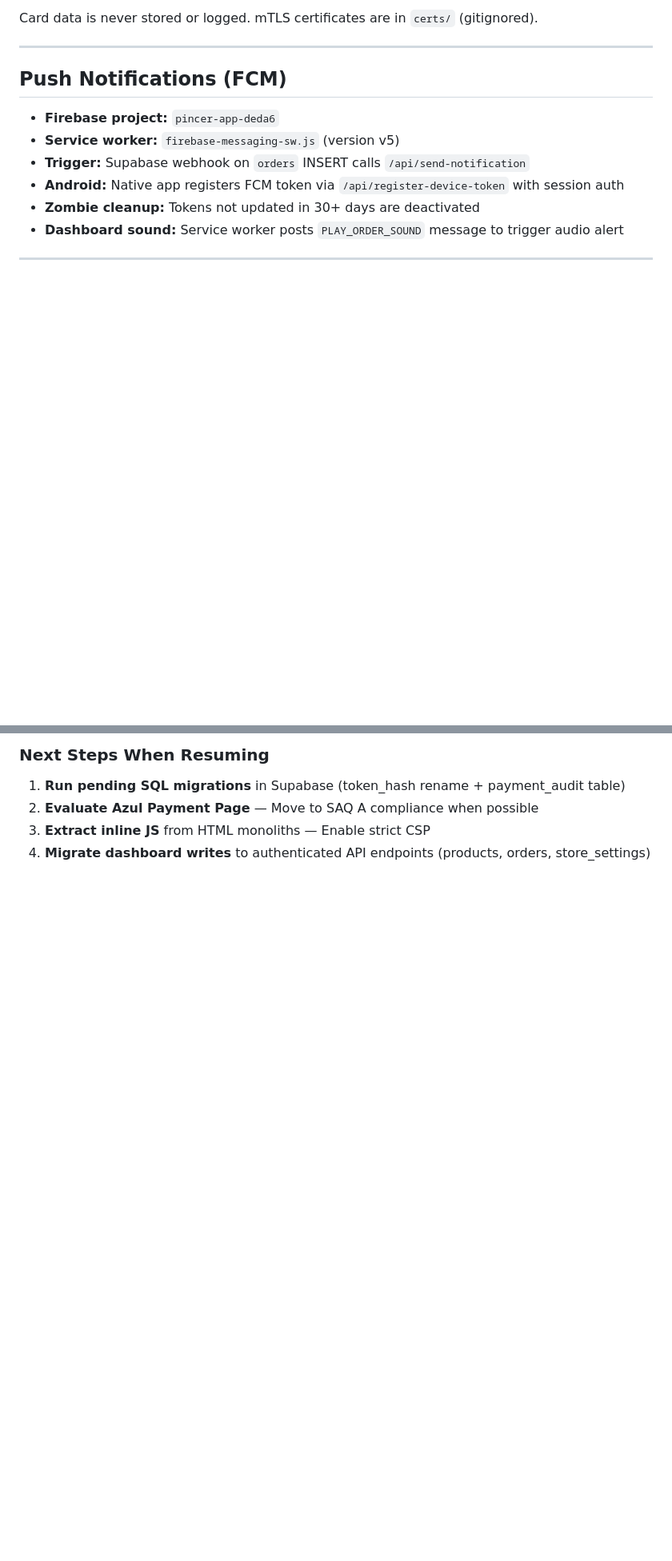
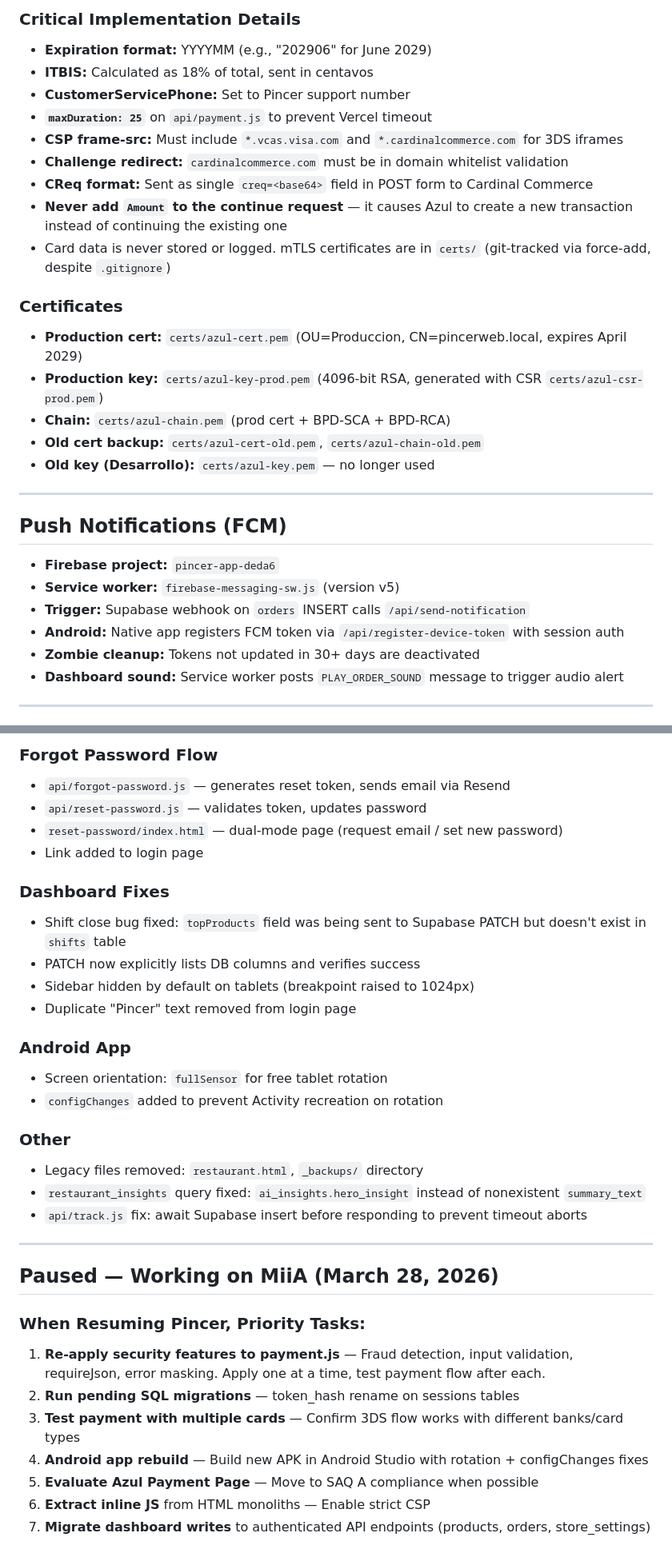
Before and after one commit to tamayobelliard/Pincer-web, a Markdown page: CLAUDE.md, 2 parts joined by grey strips. Shown at 80% size. Rendered like a GitHub page; blank space fills up the shorter version.

```diff
--- a/CLAUDE.md
+++ b/CLAUDE.md
@@ -175,5 +185,21 @@ Comprehensive security audit completed (March 2026). Key measures:
 
-Card data is never stored or logged. mTLS certificates are in `certs/` (gitignored).
+### Critical Implementation Details
+- **Expiration format:** YYYYMM (e.g., "202906" for June 2029)
+- **ITBIS:** Calculated as 18% of total, sent in centavos
+- **CustomerServicePhone:** Set to Pincer support number
+- **`maxDuration: 25`** on `api/payment.js` to prevent Vercel timeout
+- **CSP frame-src:** Must include `*.vcas.visa.com` and `*.cardinalcommerce.com` for 3DS iframes
+- **Challenge redirect:** `cardinalcommerce.com` must be in domain whitelist validation
+- **CReq format:** Sent as single `creq=<base64>` field in POST form to Cardinal Commerce
+- **Never add `Amount` to the continue request** — it causes Azul to create a new transaction instead of continuing the existing one
+- Card data is never stored or logged. mTLS certificates are in `certs/` (git-tracked via force-add, despite `.gitignore`)
+
+### Certificates
+- **Production cert:** `certs/azul-cert.pem` (OU=Produccion, CN=pincerweb.local, expires April 2029)
+- **Production key:** `certs/azul-key-prod.pem` (4096-bit RSA, generated with CSR `certs/azul-csr-prod.pem`)
+- **Chain:** `certs/azul-chain.pem` (prod cert + BPD-SCA + BPD-RCA)
+- **Old cert backup:** `certs/azul-cert-old.pem`, `certs/azul-chain-old.pem`
+- **Old key (Desarrollo):** `certs/azul-key.pem` — no longer used
 
 ---
 
@@ -285,6 +330,34 @@ All schema changes are documented in `rls.sql`. After code changes that require
 
-### Next Steps When Resuming
-1. **Run pending SQL migrations** in Supabase (token_hash rename + payment_audit table)
-2. **Evaluate Azul Payment Page** — Move to SAQ A compliance when possible
-3. **Extract inline JS** from HTML monoliths — Enable strict CSP
-4. **Migrate dashboard writes** to authenticated API endpoints (products, orders, store_settings)
+### Forgot Password Flow
+- `api/forgot-password.js` — generates reset token, sends email via Resend
+- `api/reset-password.js` — validates token, updates password
+- `reset-password/index.html` — dual-mode page (request email / set new password)
+- Link added to login page
+
+### Dashboard Fixes
+- Shift close bug fixed: `topProducts` field was being sent to Supabase PATCH but doesn't exist in `shifts` table
+- PATCH now explicitly lists DB columns and verifies success
+- Sidebar hidden by default on tablets (breakpoint raised to 1024px)
+- Duplicate "Pincer" text removed from login page
+
+### Android App
+- Screen orientation: `fullSensor` for free tablet rotation
+- `configChanges` added to prevent Activity recreation on rotation
+
+### Other
+- Legacy files removed: `restaurant.html`, `_backups/` directory
+- `restaurant_insights` query fixed: `ai_insights.hero_insight` instead of nonexistent `summary_text`
+- `api/track.js` fix: await Supabase insert before responding to prevent timeout aborts
+
+---
+
+## Paused — Working on MiiA (March 28, 2026)
+
+### When Resuming Pincer, Priority Tasks:
+1. **Re-apply security features to payment.js** — Fraud detection, input validation, requireJson, error masking. Apply one at a time, test payment flow after each.
+2. **Run pending SQL migrations** — token_hash rename on sessions tables
+3. **Test payment with multiple cards** — Confirm 3DS flow works with different banks/card types
+4. **Android app rebuild** — Build new APK in Android Studio with rotation + configChanges fixes
+5. **Evaluate Azul Payment Page** — Move to SAQ A compliance when possible
+6. **Extract inline JS** from HTML monoliths — Enable strict CSP
+7. **Migrate dashboard writes** to authenticated API endpoints (products, orders, store_settings)
```
Also changed, not shown: other parts of CLAUDE.md (+67 -38 lines).
